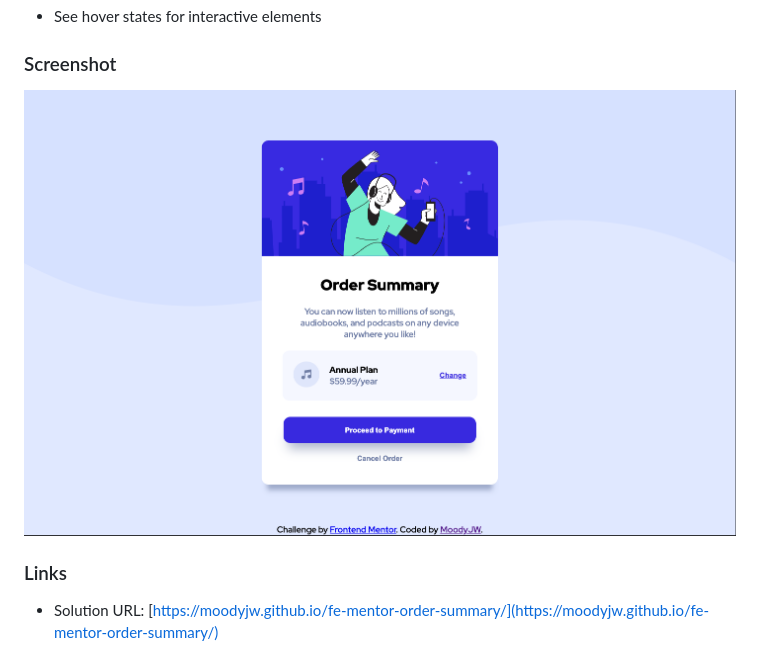
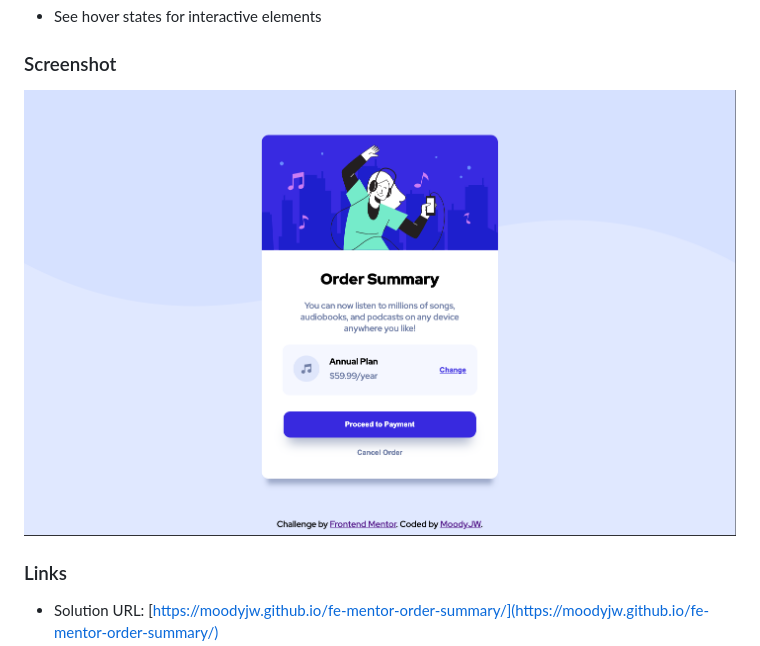
Before and after one commit to MoodyJW/fe-mentor-order-summary, a Markdown page: README.md, the part around the change. Drawn GitHub-style; pictures changed too: images/order-summary-card-screenshot2.png (added).

Commit message:
updated html/styles, fixed that FLOC error. updated screenshot

```diff
--- a/README.md
+++ b/README.md
@@ -10,7 +10,7 @@ Users should be able to:
 
 ### Screenshot
 
-![](./images/order-summary-card-screenshot.png)
+![](./images/order-summary-card-screenshot2.png)
 
 ### Links
 
```
Also changed, not shown: 5 other files.
